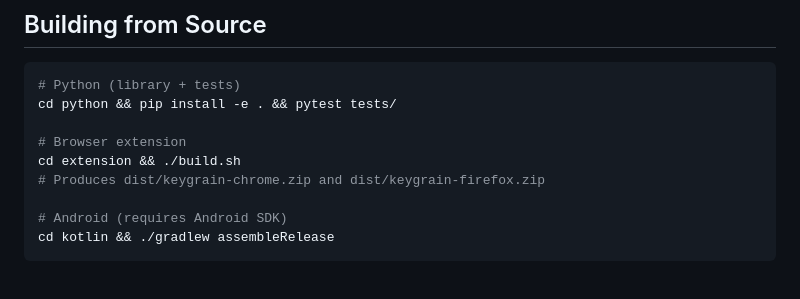
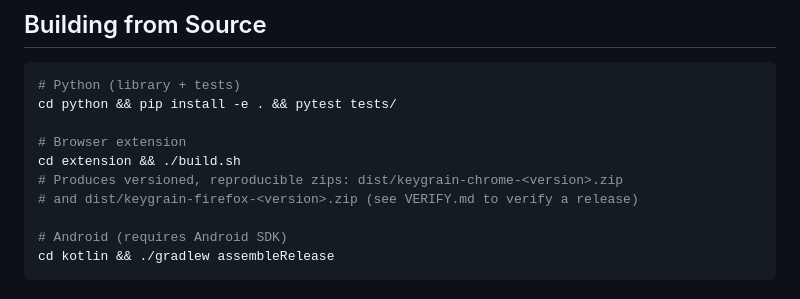
Before and after one commit to iheb-eddine/keygrain, a Markdown page: README.md, the part around the change. Rendered like a GitHub page.

Commit message:
docs: add SECURITY.md (responsible disclosure policy); fix README build output names

```diff
--- a/README.md
+++ b/README.md
@@ -168,7 +168,8 @@ cd python && pip install -e . && pytest tests/
 
 # Browser extension
 cd extension && ./build.sh
-# Produces dist/keygrain-chrome.zip and dist/keygrain-firefox.zip
+# Produces versioned, reproducible zips: dist/keygrain-chrome-<version>.zip
+# and dist/keygrain-firefox-<version>.zip (see VERIFY.md to verify a release)
 
 # Android (requires Android SDK)
 cd kotlin && ./gradlew assembleRelease
```
Also changed, not shown: SECURITY.md (added, +61 -0 lines).
